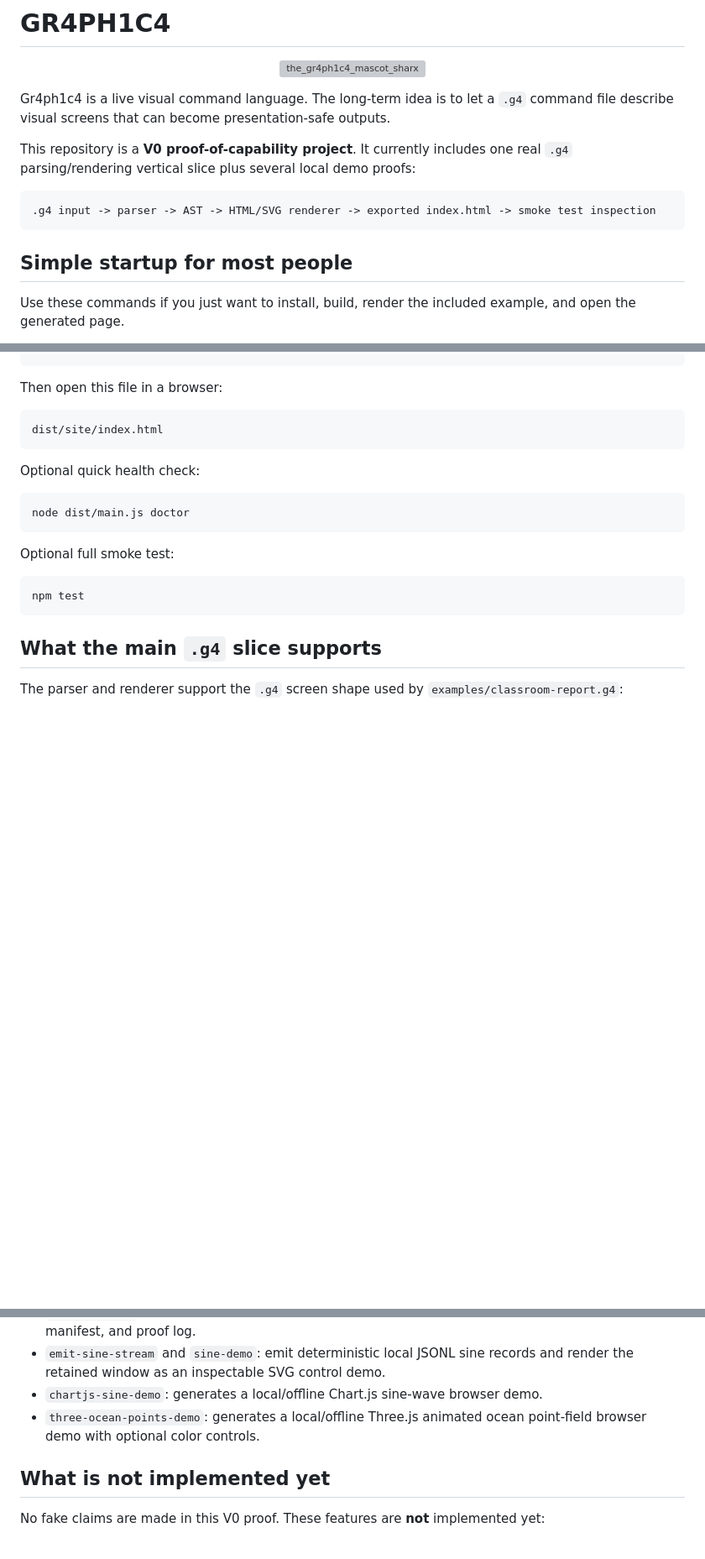
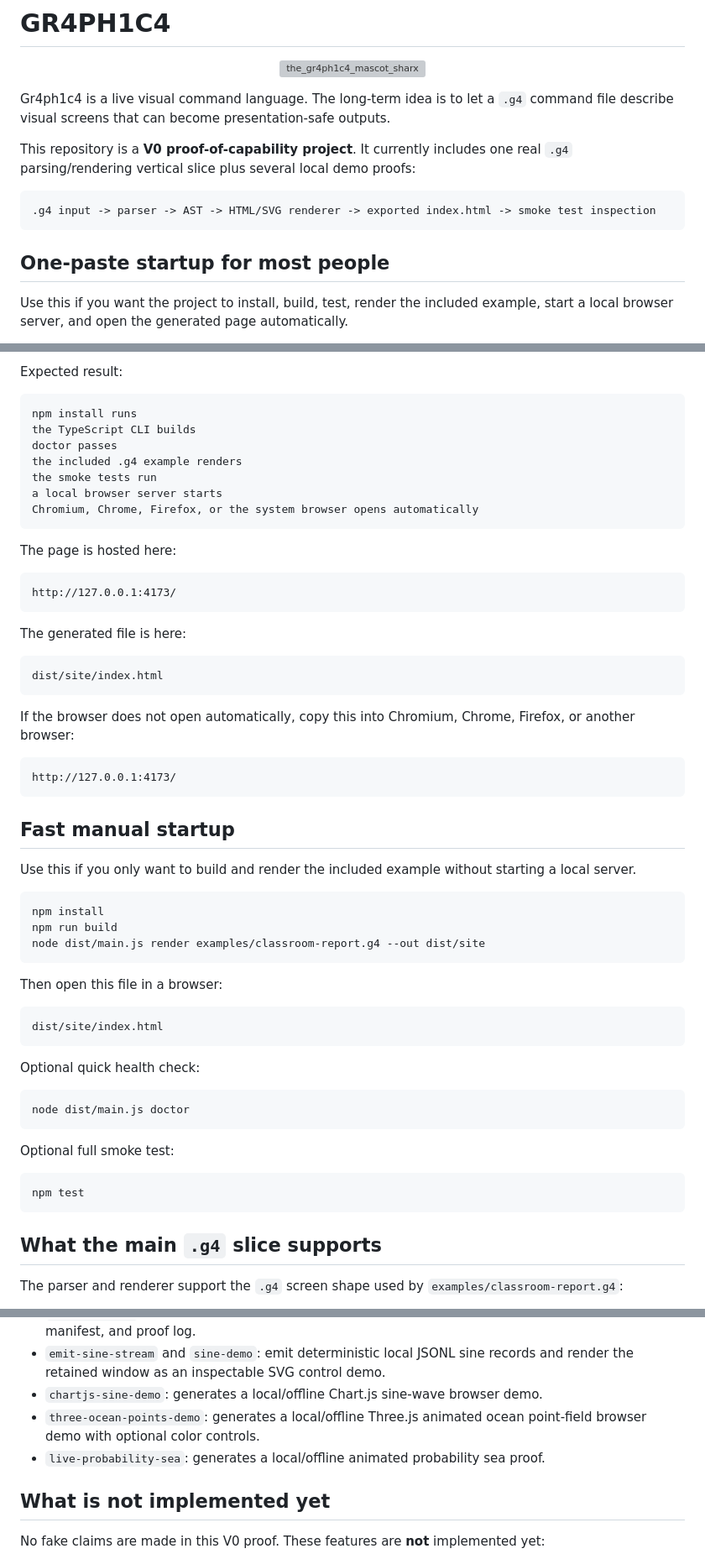
Before and after one commit to thanks-cohn/gr4ph1c4, a Markdown page: README.md, 3 parts joined by grey strips. Shown at 84% size. GitHub-like rendering; blank space fills up the shorter version; grey boxes are pictures that could not be loaded.

Commit message:
Expand README quickstart browser launcher

````diff
--- a/README.md
+++ b/README.md
@@ -8,11 +8,9 @@ Gr4ph1c4 is a live visual command language. The long-term idea is to let a `.g4`
 
 This repository is a **V0 proof-of-capability project**. It currently includes one real `.g4` parsing/rendering vertical slice plus several local demo proofs:
 
-```text
-.g4 input -> parser -> AST -> HTML/SVG renderer -> exported index.html -> smoke test inspection
-```
+    .g4 input -> parser -> AST -> HTML/SVG renderer -> exported index.html -> smoke test inspection
 
-## Simple startup for most people
+## One-paste startup for most people
 
-Use these commands if you just want to install, build, render the included example, and open the generated page.
+Use this if you want the project to install, build, test, render the included example, start a local browser server, and open the generated page automatically.
 
@@ -24,21 +109,44 @@ node dist/main.js render examples/classroom-report.g4 --out dist/site
+Expected result:
+
+    npm install runs
+    the TypeScript CLI builds
+    doctor passes
+    the included .g4 example renders
+    the smoke tests run
+    a local browser server starts
+    Chromium, Chrome, Firefox, or the system browser opens automatically
+
+The page is hosted here:
+
+    http://127.0.0.1:4173/
+
+The generated file is here:
+
+    dist/site/index.html
+
+If the browser does not open automatically, copy this into Chromium, Chrome, Firefox, or another browser:
+
+    http://127.0.0.1:4173/
+
+## Fast manual startup
+
+Use this if you only want to build and render the included example without starting a local server.
+
+    npm install
+    npm run build
+    node dist/main.js render examples/classroom-report.g4 --out dist/site
 
 Then open this file in a browser:
 
-```text
-dist/site/index.html
-```
+    dist/site/index.html
 
 Optional quick health check:
 
-```bash
-node dist/main.js doctor
-```
+    node dist/main.js doctor
 
 Optional full smoke test:
 
-```bash
-npm test
-```
+    npm test
 
 ## What the main `.g4` slice supports
 
@@ -61,6 +169,7 @@ The repository also contains local proof demos that exercise additional V0 capab
 - `emit-sine-stream` and `sine-demo`: emit deterministic local JSONL sine records and render the retained window as an inspectable SVG control demo.
 - `chartjs-sine-demo`: generates a local/offline Chart.js sine-wave browser demo.
 - `three-ocean-points-demo`: generates a local/offline Three.js animated ocean point-field browser demo with optional color controls.
+- `live-probability-sea`: generates a local/offline animated probability sea proof.
 
 ## What is not implemented yet
 
````
Also changed, not shown: other parts of README.md (+136 -69 lines).
